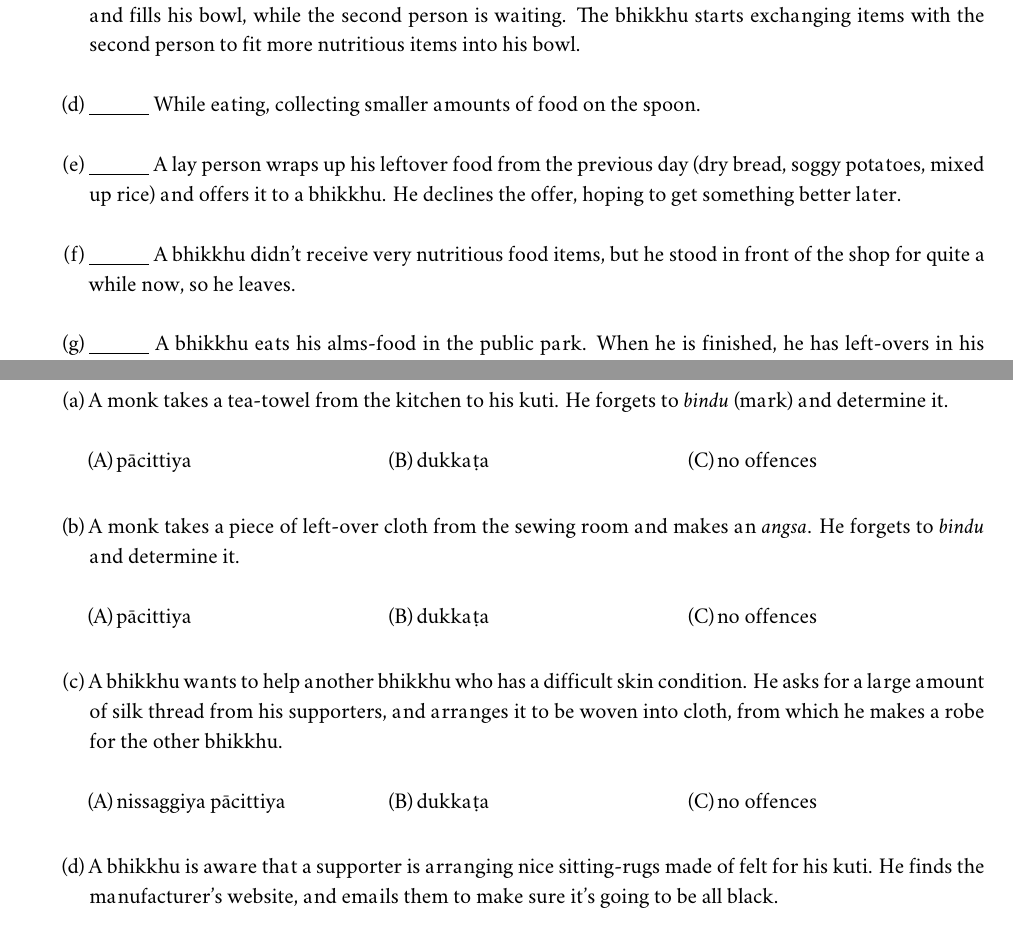
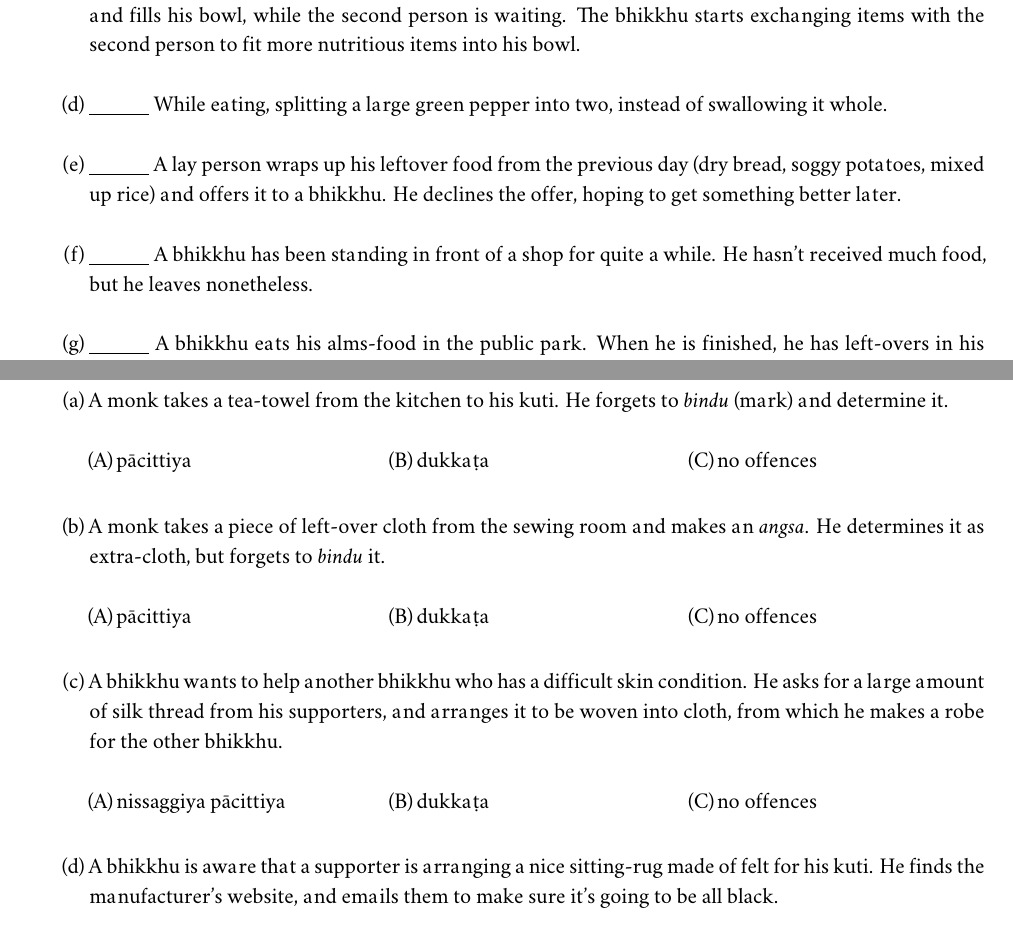
Before and after one commit to vinaya-class/vinaya-class.github.io, a LaTeX book (tex/vinaya-class-questions/vinaya-class-questions.tex, which reads tex/vinaya-class-questions/questions/24-sekhiyas-2.tex, tex/vinaya-class-questions/questions/25-robes-2.tex): two parts of pages 53 and 55 of 55, joined at a grey line, cut so that both start at the same text. Compiled offline with XeLaTeX.

Commit message:
upd questions

```diff
--- a/tex/vinaya-class-questions/questions/24-sekhiyas-2.tex
+++ b/tex/vinaya-class-questions/questions/24-sekhiyas-2.tex
@@ -27,7 +27,8 @@
 
     \bigskip
 
-    \item \TF{D} While eating, collecting smaller amounts of food on the spoon.
+    \item \TF{D} While eating, splitting a large green pepper into two, instead
+    of swallowing it whole.
 
     \bigskip
 
@@ -37,8 +38,8 @@
 
     \bigskip
 
-    \item \TF{D} A bhikkhu didn't receive very nutritious food items, but he
-      stood in front of the shop for quite a while now, so he leaves.
+    \item \TF{D} A bhikkhu has been standing in front of a shop for quite a while.
+    He hasn't received much food, but he leaves nonetheless.
 
     \bigskip
 
--- a/tex/vinaya-class-questions/questions/25-robes-2.tex
+++ b/tex/vinaya-class-questions/questions/25-robes-2.tex
@@ -25,17 +25,21 @@
       \bigskip
 
       \item A monk takes a piece of left-over cloth from the sewing room and
-      makes an \emph{angsa}. He forgets to \emph{bindu} and determine it.
+      makes an \emph{angsa}. He determines it as extra-cloth, but forgets to \emph{bindu} it.
 
       \bigskip
 
       \begin{answers}{3}
         \bChoices
-        \Ans1 pācittiya\eAns
+        \Ans0 pācittiya\eAns
         \Ans0 dukkaṭa\eAns
-        \Ans0 no offences\eAns
+        \Ans1 no offences\eAns
         \eChoices
       \end{answers}
+
+      \begin{solution}
+        No need to bindu if the cloth he used was already bindued before.
+      \end{solution}
 
       \bigskip
 
@@ -56,7 +60,7 @@
 
       \bigskip
 
-      \item A bhikkhu is aware that a supporter is arranging nice sitting-rugs
+      \item A bhikkhu is aware that a supporter is arranging a nice sitting-rug
       made of felt for his kuti. He finds the manufacturer's website, and emails
       them to make sure it's going to be all black.
 
```
Also changed, not shown: tex/vinaya-class-questions/questions/23-misc.tex (+20 -1 lines).
